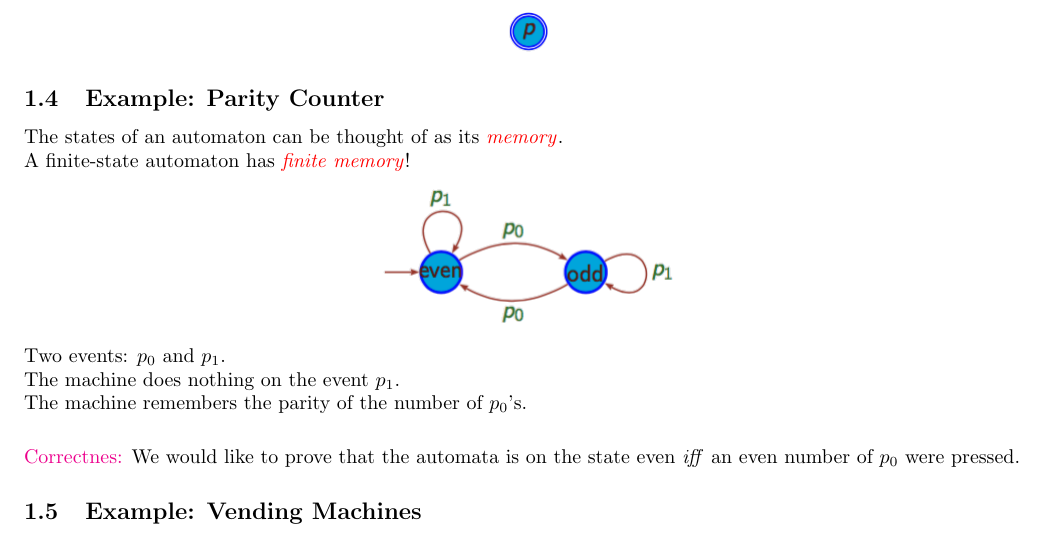
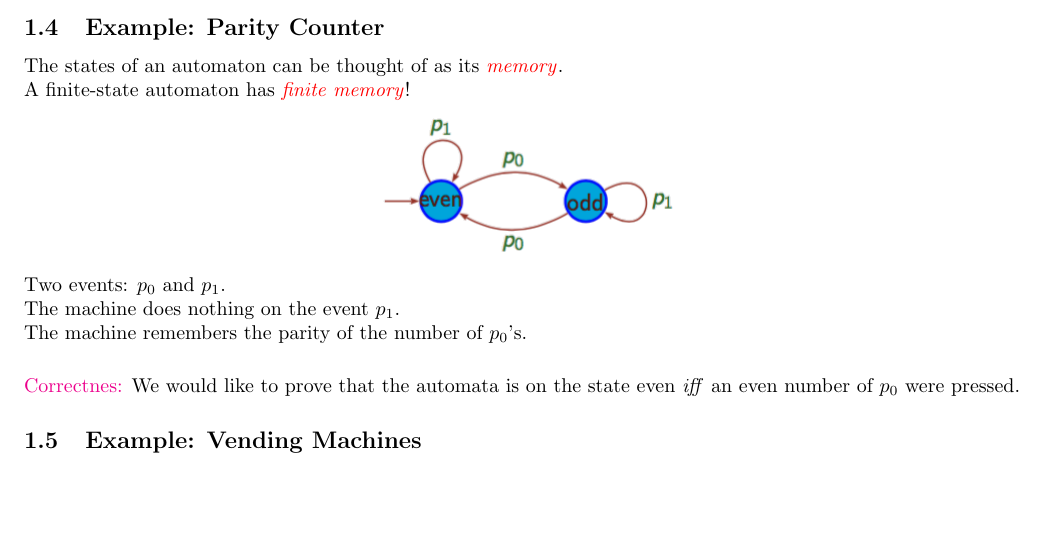
Before and after one commit to erikdsjostrom/Kurser, a LaTeX document (Finite Automata Theory and Formal Language/F1/f1.tex): part of page 2 of 5, cut so that both start at the same text, the shorter picture padded with empty space. Compiled offline with pdfLaTeX.

Commit message:
Last minute changes

```diff
--- a/Finite Automata Theory and Formal Language/F1/f1.tex
+++ b/Finite Automata Theory and Formal Language/F1/f1.tex
@@ -53,9 +53,6 @@ One {\color{red} \emph{starting}} state, indicated with an arrow into it.\\
 Labelled arc between states represent observable {\color{red} \emph{events}}.\\
 Sometimes one of more {\color{red} \emph{final}} states,
 indicated with a double circle: \includegraphics[scale=0.5]{doubleCircle.png}
-\begin{center}
-	\includegraphics[scale=0.5]{doubleCircle.png}
-\end{center}
 
 \subsection{Example: Parity Counter}
 \label{sub:Example: Parity Counter}
```
Also changed, not shown: Finite Automata Theory and Formal Language/F1/f1.pdf.
